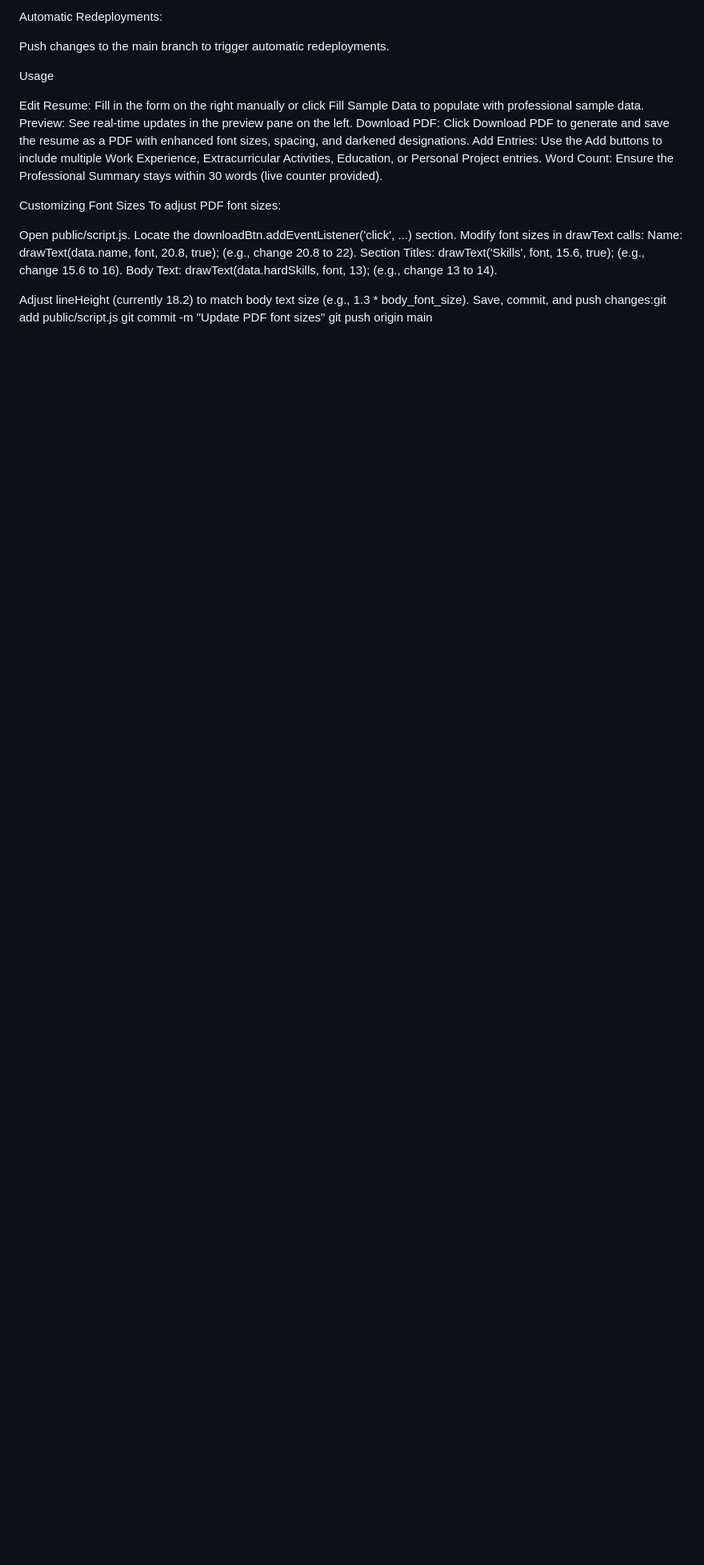
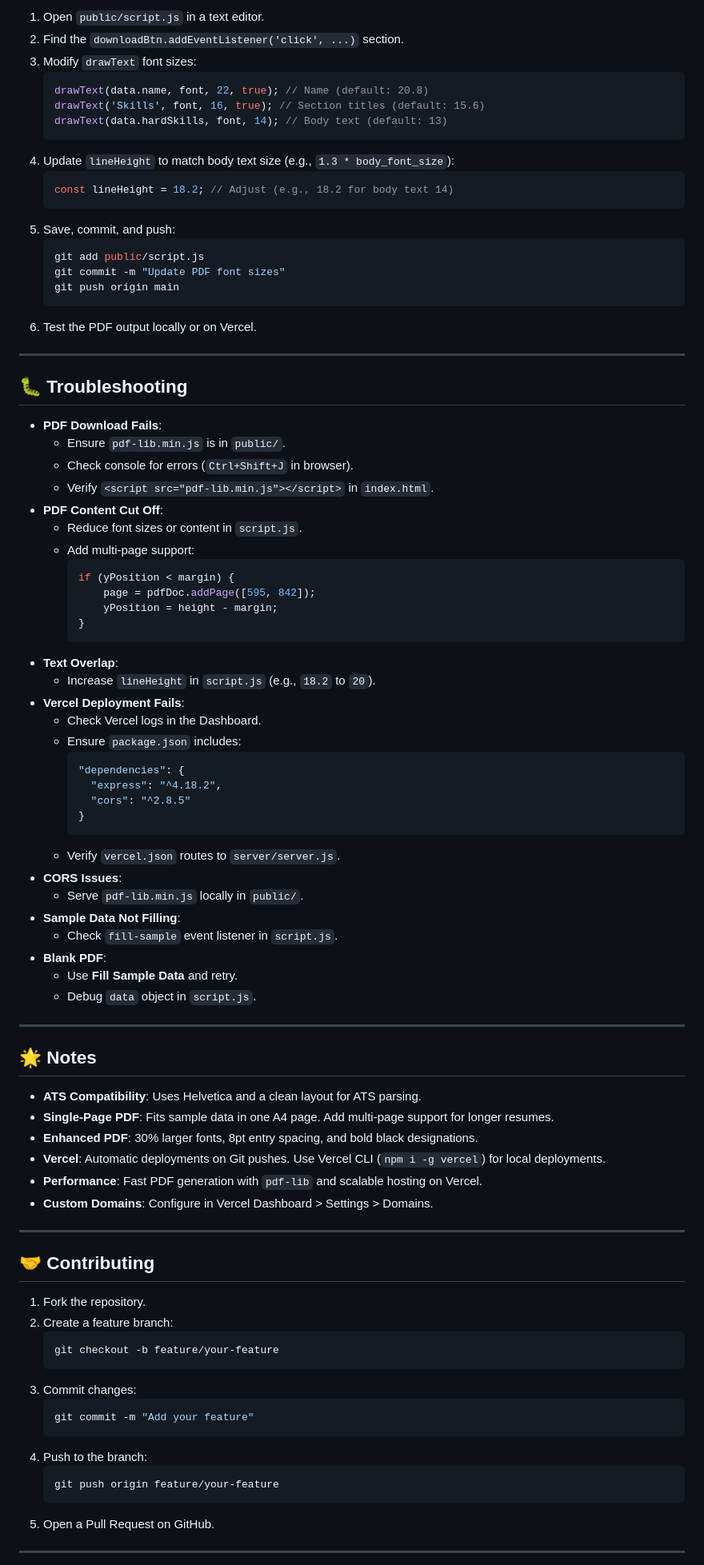
Before and after one commit to sanskardrolia/resumeX, a Markdown page: README.md, the part around the change printed below. Shown: that part at 80% size. Drawn GitHub-style; blank space fills up the shorter version.

````diff
--- a/README.md
+++ b/README.md
@@ -134,32 +168,90 @@ Test the application at this URL.
 
-Automatic Redeployments:
+1. Open `public/script.js` in a text editor.
+2. Find the `downloadBtn.addEventListener('click', ...)` section.
+3. Modify `drawText` font sizes:
+   ```javascript
+   drawText(data.name, font, 22, true); // Name (default: 20.8)
+   drawText('Skills', font, 16, true); // Section titles (default: 15.6)
+   drawText(data.hardSkills, font, 14); // Body text (default: 13)
+   ```
+4. Update `lineHeight` to match body text size (e.g., `1.3 * body_font_size`):
+   ```javascript
+   const lineHeight = 18.2; // Adjust (e.g., 18.2 for body text 14)
+   ```
+5. Save, commit, and push:
+   ```bash
+   git add public/script.js
+   git commit -m "Update PDF font sizes"
+   git push origin main
+   ```
+6. Test the PDF output locally or on Vercel.
 
-Push changes to the main branch to trigger automatic redeployments.
+---
 
+## 🐛 Troubleshooting
 
+- **PDF Download Fails**:
+  - Ensure `pdf-lib.min.js` is in `public/`.
+  - Check console for errors (`Ctrl+Shift+J` in browser).
+  - Verify `<script src="pdf-lib.min.js"></script>` in `index.html`.
+- **PDF Content Cut Off**:
+  - Reduce font sizes or content in `script.js`.
+  - Add multi-page support:
+    ```javascript
+    if (yPosition < margin) {
+        page = pdfDoc.addPage([595, 842]);
+        yPosition = height - margin;
+    }
+    ```
+- **Text Overlap**:
+  - Increase `lineHeight` in `script.js` (e.g., `18.2` to `20`).
+- **Vercel Deployment Fails**:
+  - Check Vercel logs in the Dashboard.
+  - Ensure `package.json` includes:
+    ```json
+    "dependencies": {
+      "express": "^4.18.2",
+      "cors": "^2.8.5"
+    }
+    ```
+  - Verify `vercel.json` routes to `server/server.js`.
+- **CORS Issues**:
+  - Serve `pdf-lib.min.js` locally in `public/`.
+- **Sample Data Not Filling**:
+  - Check `fill-sample` event listener in `script.js`.
+- **Blank PDF**:
+  - Use **Fill Sample Data** and retry.
+  - Debug `data` object in `script.js`.
 
-Usage
+---
 
-Edit Resume: Fill in the form on the right manually or click Fill Sample Data to populate with professional sample data.
-Preview: See real-time updates in the preview pane on the left.
-Download PDF: Click Download PDF to generate and save the resume as a PDF with enhanced font sizes, spacing, and darkened designations.
-Add Entries: Use the Add buttons to include multiple Work Experience, Extracurricular Activities, Education, or Personal Project entries.
-Word Count: Ensure the Professional Summary stays within 30 words (live counter provided).
+## 🌟 Notes
 
-Customizing Font Sizes
-To adjust PDF font sizes:
+- **ATS Compatibility**: Uses Helvetica and a clean layout for ATS parsing.
+- **Single-Page PDF**: Fits sample data in one A4 page. Add multi-page support for longer resumes.
+- **Enhanced PDF**: 30% larger fonts, 8pt entry spacing, and bold black designations.
+- **Vercel**: Automatic deployments on Git pushes. Use Vercel CLI (`npm i -g vercel`) for local deployments.
+- **Performance**: Fast PDF generation with `pdf-lib` and scalable hosting on Vercel.
+- **Custom Domains**: Configure in Vercel Dashboard > Settings > Domains.
 
-Open public/script.js.
-Locate the downloadBtn.addEventListener('click', ...) section.
-Modify font sizes in drawText calls:
-Name: drawText(data.name, font, 20.8, true); (e.g., change 20.8 to 22).
-Section Titles: drawText('Skills', font, 15.6, true); (e.g., change 15.6 to 16).
-Body Text: drawText(data.hardSkills, font, 13); (e.g., change 13 to 14).
+---
 
+## 🤝 Contributing
 
-Adjust lineHeight (currently 18.2) to match body text size (e.g., 1.3 * body_font_size).
-Save, commit, and push changes:git add public/script.js
-git commit -m "Update PDF font sizes"
-git push origin main
+1. Fork the repository.
+2. Create a feature branch:
+   ```bash
+   git checkout -b feature/your-feature
+   ```
+3. Commit changes:
+   ```bash
+   git commit -m "Add your feature"
+   ```
+4. Push to the branch:
+   ```bash
+   git push origin feature/your-feature
+   ```
+5. Open a Pull Request on GitHub.
 
+---
 
````
Also changed, not shown: other parts of README.md (+117 -137 lines).
